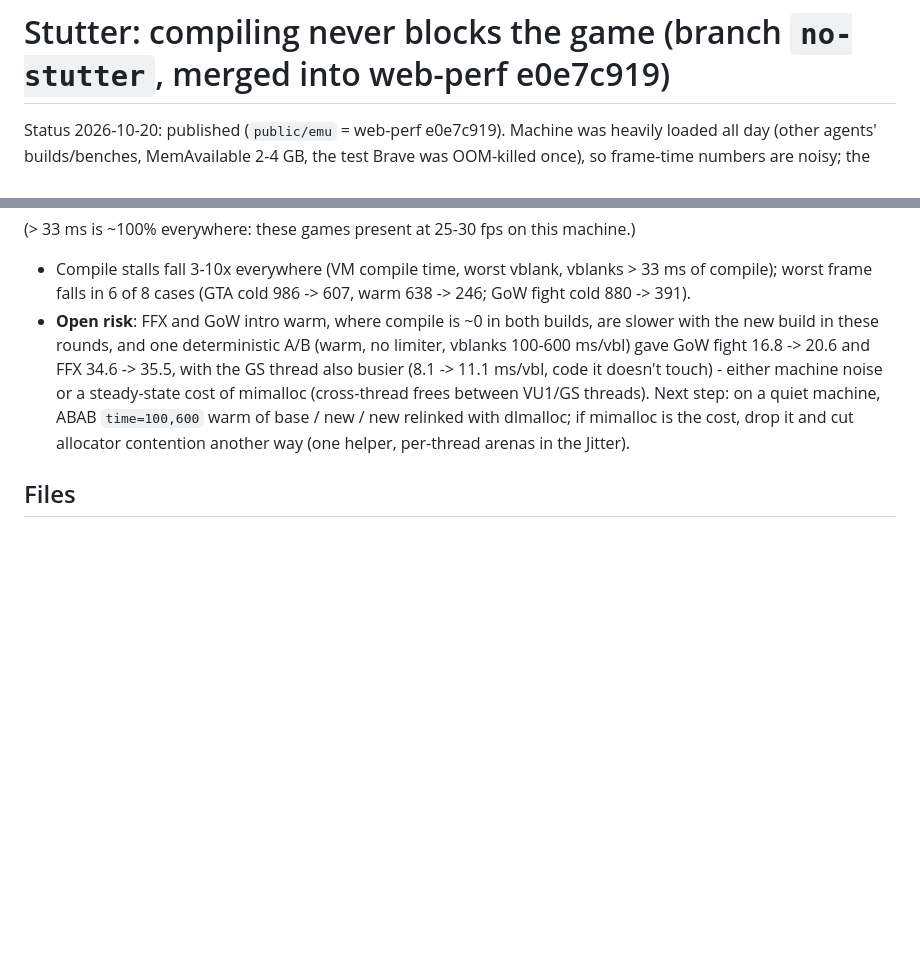
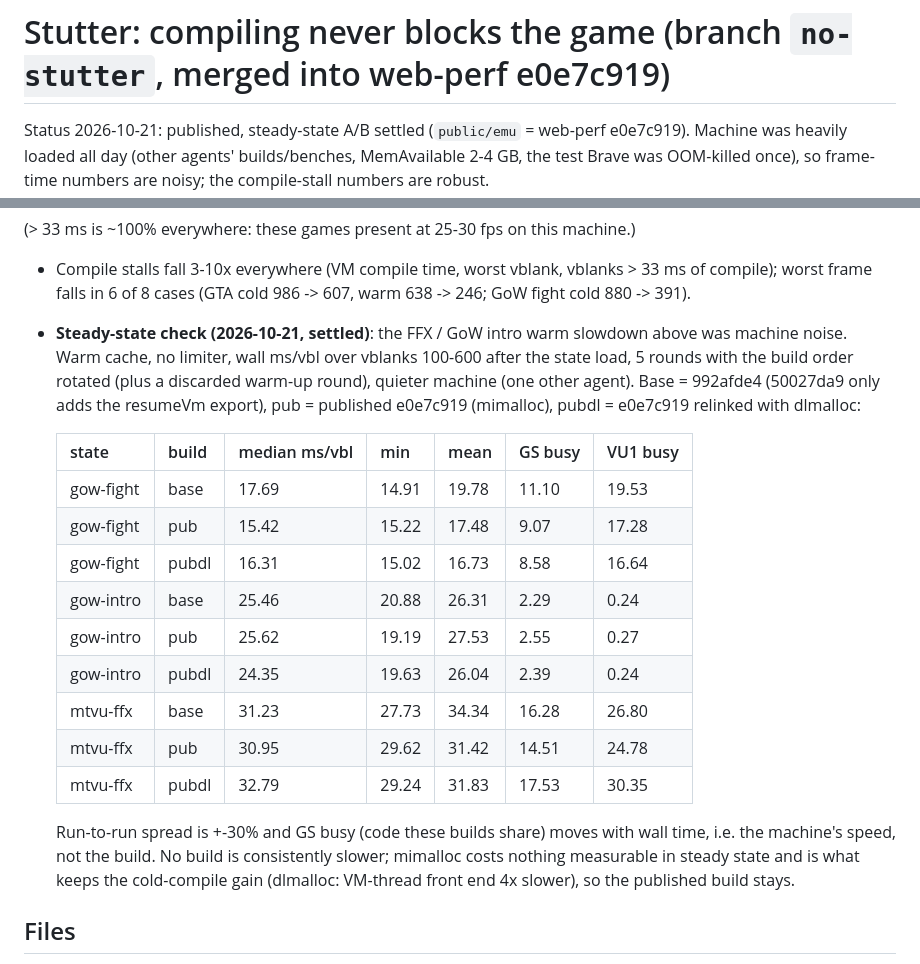
Before and after one commit to brayanspagnol/ps2-web, a Markdown page: notes/stutter.md, 2 parts joined by grey strips. GitHub-like rendering; blank space fills up the shorter version.

Commit message:
Notes: async compile steady-state A/B (no slowdown from the build or mimalloc)

```diff
--- a/notes/stutter.md
+++ b/notes/stutter.md
@@ -1,6 +1,6 @@
 # Stutter: compiling never blocks the game (branch `no-stutter`, merged into web-perf e0e7c919)
 
-Status 2026-10-20: published (`public/emu` = web-perf e0e7c919). Machine was heavily loaded all day (other
+Status 2026-10-21: published, steady-state A/B settled (`public/emu` = web-perf e0e7c919). Machine was heavily loaded all day (other
 agents' builds/benches, MemAvailable 2-4 GB, the test Brave was OOM-killed once), so frame-time numbers are noisy;
 the compile-stall numbers are robust.
 
@@ -75,12 +75,26 @@ Presented-frame interval ms; cmpVM = VM-thread compile s per run; c>33 = vblanks
 (> 33 ms is ~100% everywhere: these games present at 25-30 fps on this machine.)
 - Compile stalls fall 3-10x everywhere (VM compile time, worst vblank, vblanks > 33 ms of compile); worst frame
   falls in 6 of 8 cases (GTA cold 986 -> 607, warm 638 -> 246; GoW fight cold 880 -> 391).
-- **Open risk**: FFX and GoW intro warm, where compile is ~0 in both builds, are slower with the new build in
-  these rounds, and one deterministic A/B (warm, no limiter, vblanks 100-600 ms/vbl) gave GoW fight 16.8 -> 20.6
-  and FFX 34.6 -> 35.5, with the GS thread also busier (8.1 -> 11.1 ms/vbl, code it doesn't touch) - either
-  machine noise or a steady-state cost of mimalloc (cross-thread frees between VU1/GS threads). Next step: on a
-  quiet machine, ABAB `time=100,600` warm of base / new / new relinked with dlmalloc; if mimalloc is the cost,
-  drop it and cut allocator contention another way (one helper, per-thread arenas in the Jitter).
+- **Steady-state check (2026-10-21, settled)**: the FFX / GoW intro warm slowdown above was machine noise.
+  Warm cache, no limiter, wall ms/vbl over vblanks 100-600 after the state load, 5 rounds with the build order
+  rotated (plus a discarded warm-up round), quieter machine (one other agent). Base = 992afde4 (50027da9 only adds
+  the resumeVm export), pub = published e0e7c919 (mimalloc), pubdl = e0e7c919 relinked with dlmalloc:
+
+  | state | build | median ms/vbl | min | mean | GS busy | VU1 busy |
+  |---|---|---|---|---|---|---|
+  | gow-fight | base | 17.69 | 14.91 | 19.78 | 11.10 | 19.53 |
+  | gow-fight | pub | 15.42 | 15.22 | 17.48 | 9.07 | 17.28 |
+  | gow-fight | pubdl | 16.31 | 15.02 | 16.73 | 8.58 | 16.64 |
+  | gow-intro | base | 25.46 | 20.88 | 26.31 | 2.29 | 0.24 |
+  | gow-intro | pub | 25.62 | 19.19 | 27.53 | 2.55 | 0.27 |
+  | gow-intro | pubdl | 24.35 | 19.63 | 26.04 | 2.39 | 0.24 |
+  | mtvu-ffx | base | 31.23 | 27.73 | 34.34 | 16.28 | 26.80 |
+  | mtvu-ffx | pub | 30.95 | 29.62 | 31.42 | 14.51 | 24.78 |
+  | mtvu-ffx | pubdl | 32.79 | 29.24 | 31.83 | 17.53 | 30.35 |
+
+  Run-to-run spread is +-30% and GS busy (code these builds share) moves with wall time, i.e. the machine's speed,
+  not the build. No build is consistently slower; mimalloc costs nothing measurable in steady state and is what
+  keeps the cold-compile gain (dlmalloc: VM-thread front end 4x slower), so the published build stays.
 
 ## Files
 Scratchpad `stutter/`: `run.mjs` (CDP runner: own tab closed in finally/on signals, frame hook, worker errors,
```
